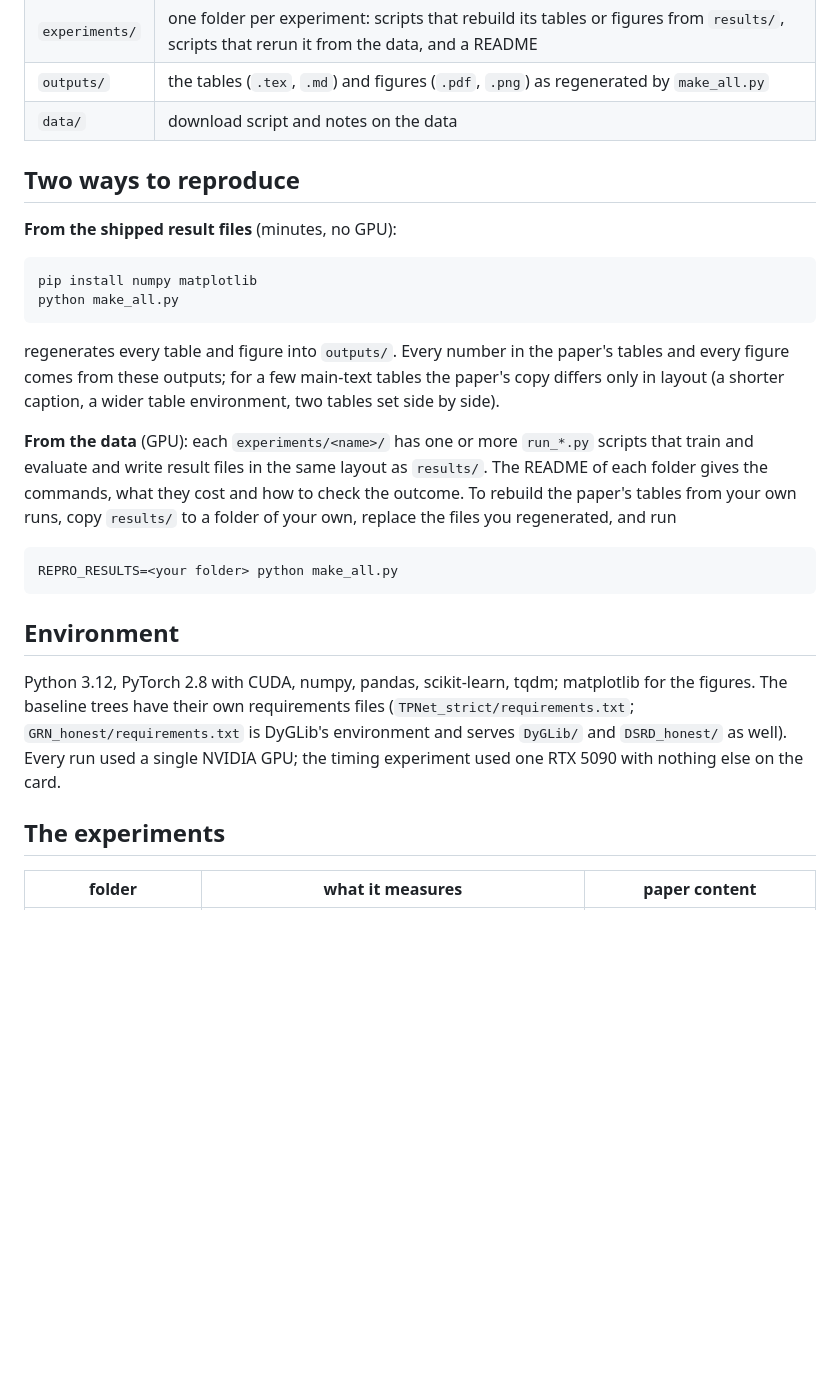
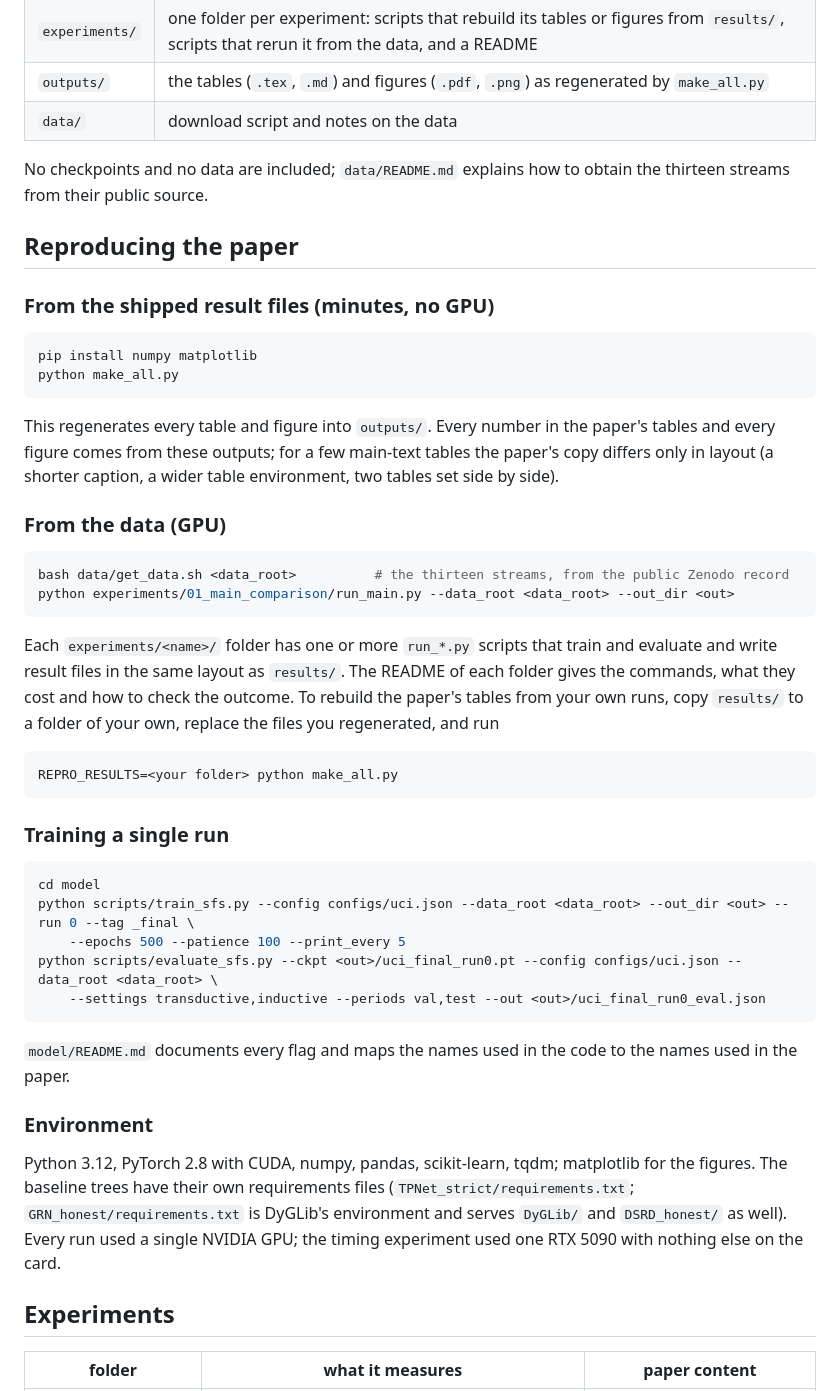
Before and after one commit to Erutaner/Your-Temporal-Link-Predictor-Is-Blind-to-Who-Is-Active, a Markdown page: README.md, the part around one of its changes. GitHub-like rendering; blank space fills up the shorter version.

````diff
--- a/README.md
+++ b/README.md
@@ -16,32 +79,60 @@ thirteen streams from their public source.
 | `outputs/` | the tables (`.tex`, `.md`) and figures (`.pdf`, `.png`) as regenerated by `make_all.py` |
 | `data/` | download script and notes on the data |
 
-## Two ways to reproduce
+No checkpoints and no data are included; `data/README.md` explains how to obtain the thirteen
+streams from their public source.
 
-**From the shipped result files** (minutes, no GPU):
+## Reproducing the paper
 
-    pip install numpy matplotlib
-    python make_all.py
+### From the shipped result files (minutes, no GPU)
 
-regenerates every table and figure into `outputs/`.  Every number in the paper's tables and every figure comes from
-these outputs; for a few main-text tables the paper's copy differs only in layout (a shorter caption, a wider table
-environment, two tables set side by side).
+```bash
+pip install numpy matplotlib
+python make_all.py
+```
 
-**From the data** (GPU): each `experiments/<name>/` has one or more `run_*.py` scripts that train and evaluate and
-write result files in the same layout as `results/`.  The README of each folder gives the commands, what they cost
-and how to check the outcome.  To rebuild the paper's tables from your own runs, copy `results/` to a folder of
-your own, replace the files you regenerated, and run
+This regenerates every table and figure into `outputs/`. Every number in the paper's tables
+and every figure comes from these outputs; for a few main-text tables the paper's copy differs
+only in layout (a shorter caption, a wider table environment, two tables set side by side).
 
-    REPRO_RESULTS=<your folder> python make_all.py
+### From the data (GPU)
 
-## Environment
+```bash
+bash data/get_data.sh <data_root>          # the thirteen streams, from the public Zenodo record
+python experiments/01_main_comparison/run_main.py --data_root <data_root> --out_dir <out>
+```
 
-Python 3.12, PyTorch 2.8 with CUDA, numpy, pandas, scikit-learn, tqdm; matplotlib for the figures.
-The baseline trees have their own requirements files (`TPNet_strict/requirements.txt`; `GRN_honest/requirements.txt`
-is DyGLib's environment and serves `DyGLib/` and `DSRD_honest/` as well).  Every run used a single NVIDIA GPU; the timing experiment used one RTX 5090 with nothing
-else on the card.
+Each `experiments/<name>/` folder has one or more `run_*.py` scripts that train and evaluate and
+write result files in the same layout as `results/`. The README of each folder gives the
+commands, what they cost and how to check the outcome. To rebuild the paper's tables from your
+own runs, copy `results/` to a folder of your own, replace the files you regenerated, and run
 
-## The experiments
+```bash
+REPRO_RESULTS=<your folder> python make_all.py
+```
+
+### Training a single run
+
+```bash
+cd model
+python scripts/train_sfs.py --config configs/uci.json --data_root <data_root> --out_dir <out> --run 0 --tag _final \
+    --epochs 500 --patience 100 --print_every 5
+python scripts/evaluate_sfs.py --ckpt <out>/uci_final_run0.pt --config configs/uci.json --data_root <data_root> \
+    --settings transductive,inductive --periods val,test --out <out>/uci_final_run0_eval.json
+```
+
+`model/README.md` documents every flag and maps the names used in the code to the names used
+in the paper.
+
+### Environment
+
+Python 3.12, PyTorch 2.8 with CUDA, numpy, pandas, scikit-learn, tqdm; matplotlib for the
+figures. The baseline trees have their own requirements files (`TPNet_strict/requirements.txt`;
+`GRN_honest/requirements.txt` is DyGLib's environment and serves `DyGLib/` and `DSRD_honest/`
+as well). Every run used a single NVIDIA GPU; the timing experiment used one RTX 5090 with
+nothing else on the card.
+
+## Experiments
 
 | folder | what it measures | paper content |
 |---|---|---|
````
Also changed, not shown: other parts of README.md (+110 -20 lines).
